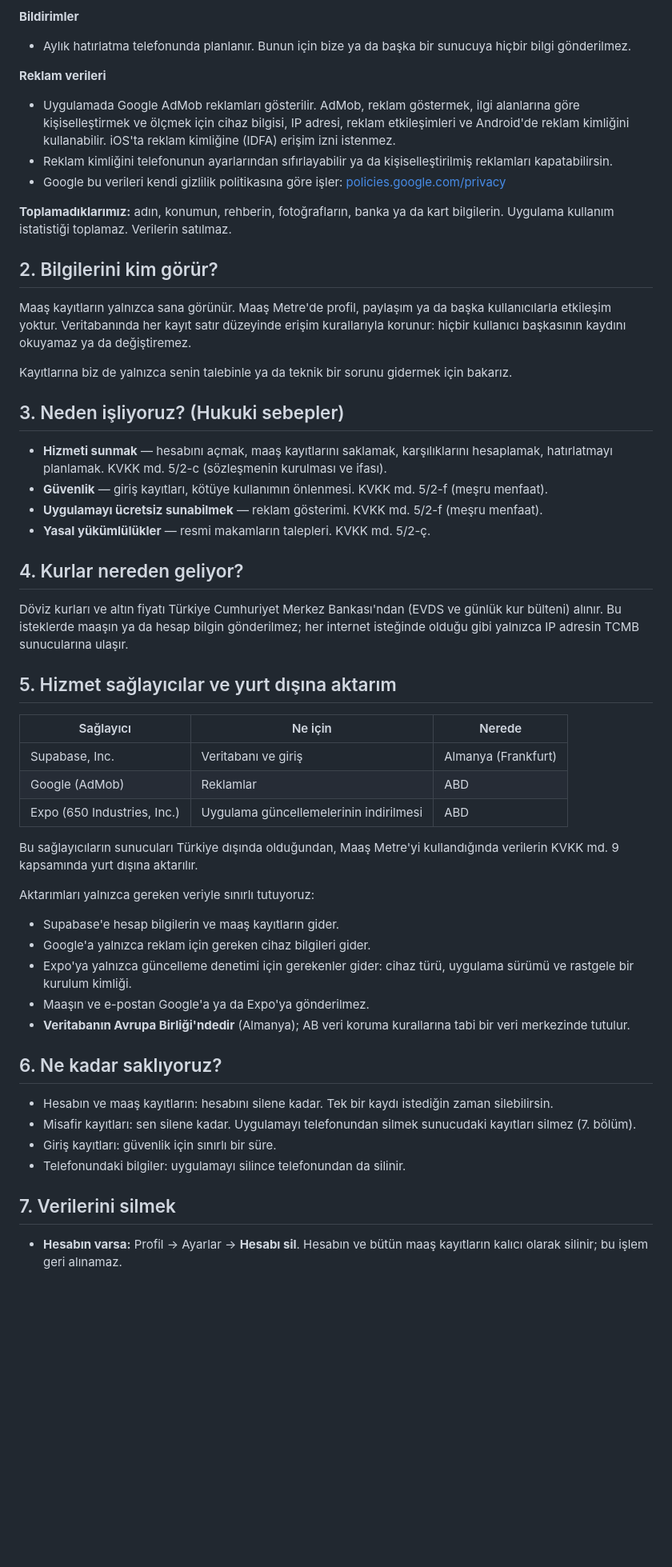
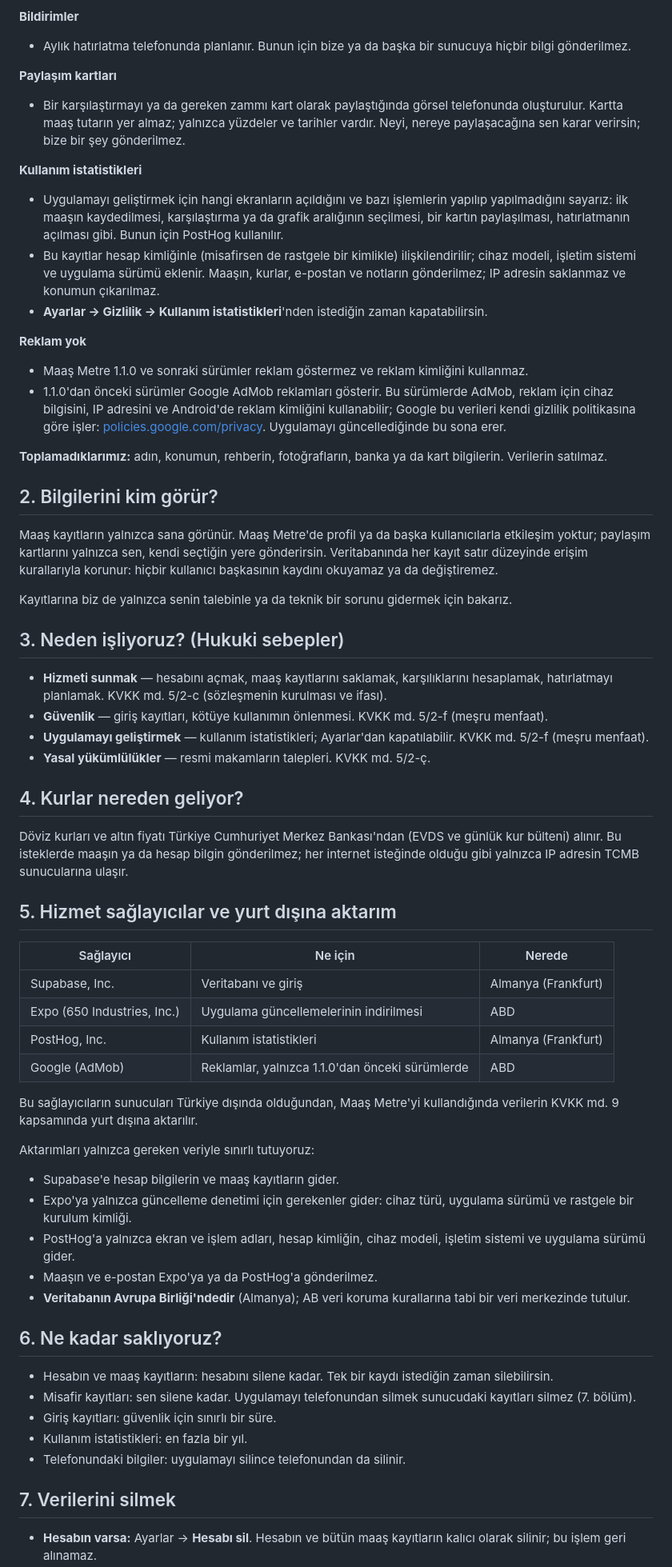
Before and after one commit to auratics/auratics, a Markdown page: maas-metre/privacy-policy.md, the part around one of its changes. Shown at 80% size. Rendered like a GitHub page; blank space fills up the shorter version.

Commit message:
docs(maas-metre): add usage statistics and drop ads from 1.1.0

```diff
--- a/maas-metre/privacy-policy.md
+++ b/maas-metre/privacy-policy.md
@@ -38,23 +38,41 @@ aydınlatma metni olarak da hazırlanmıştır.
 - Aylık hatırlatma telefonunda planlanır. Bunun için bize ya da başka bir
   sunucuya hiçbir bilgi gönderilmez.
 
-**Reklam verileri**
-- Uygulamada Google AdMob reklamları gösterilir. AdMob, reklam göstermek,
-  ilgi alanlarına göre kişiselleştirmek ve ölçmek için cihaz bilgisi, IP adresi, reklam etkileşimleri ve Android'de
-  reklam kimliğini kullanabilir. iOS'ta reklam kimliğine (IDFA) erişim izni
-  istenmez.
-- Reklam kimliğini telefonunun ayarlarından sıfırlayabilir ya da
-  kişiselleştirilmiş reklamları kapatabilirsin.
-- Google bu verileri kendi gizlilik politikasına göre işler:
-  [policies.google.com/privacy](https://policies.google.com/privacy)
+**Paylaşım kartları**
+- Bir karşılaştırmayı ya da gereken zammı kart olarak paylaştığında görsel
+  telefonunda oluşturulur. Kartta maaş tutarın yer almaz; yalnızca yüzdeler
+  ve tarihler vardır. Neyi, nereye paylaşacağına sen karar verirsin; bize bir
+  şey gönderilmez.
+
+**Kullanım istatistikleri**
+- Uygulamayı geliştirmek için hangi ekranların açıldığını ve bazı işlemlerin
+  yapılıp yapılmadığını sayarız: ilk maaşın kaydedilmesi, karşılaştırma ya da
+  grafik aralığının seçilmesi, bir kartın paylaşılması, hatırlatmanın açılması
+  gibi. Bunun için PostHog kullanılır.
+- Bu kayıtlar hesap kimliğinle (misafirsen de rastgele bir kimlikle)
+  ilişkilendirilir; cihaz modeli, işletim sistemi ve uygulama sürümü eklenir.
+  Maaşın, kurlar, e-postan ve notların gönderilmez; IP adresin saklanmaz ve
+  konumun çıkarılmaz.
+- **Ayarlar → Gizlilik → Kullanım istatistikleri**'nden istediğin zaman
+  kapatabilirsin.
+
+**Reklam yok**
+- Maaş Metre 1.1.0 ve sonraki sürümler reklam göstermez ve reklam kimliğini
+  kullanmaz.
+- 1.1.0'dan önceki sürümler Google AdMob reklamları gösterir. Bu sürümlerde
+  AdMob, reklam için cihaz bilgisini, IP adresini ve Android'de reklam
+  kimliğini kullanabilir; Google bu verileri kendi gizlilik politikasına göre
+  işler: [policies.google.com/privacy](https://policies.google.com/privacy).
+  Uygulamayı güncellediğinde bu sona erer.
 
 **Toplamadıklarımız:** adın, konumun, rehberin, fotoğrafların, banka ya da kart
-bilgilerin. Uygulama kullanım istatistiği toplamaz. Verilerin satılmaz.
+bilgilerin. Verilerin satılmaz.
 
 ## 2. Bilgilerini kim görür?
 
-Maaş kayıtların yalnızca sana görünür. Maaş Metre'de profil, paylaşım ya da
-başka kullanıcılarla etkileşim yoktur. Veritabanında her kayıt satır düzeyinde
+Maaş kayıtların yalnızca sana görünür. Maaş Metre'de profil ya da başka
+kullanıcılarla etkileşim yoktur; paylaşım kartlarını yalnızca sen, kendi
+seçtiğin yere gönderirsin. Veritabanında her kayıt satır düzeyinde
 erişim kurallarıyla korunur: hiçbir kullanıcı başkasının kaydını okuyamaz ya
 da değiştiremez.
 
@@ -68,8 +86,8 @@ için bakarız.
   ve ifası).
 - **Güvenlik** — giriş kayıtları, kötüye kullanımın önlenmesi. KVKK md. 5/2-f
   (meşru menfaat).
-- **Uygulamayı ücretsiz sunabilmek** — reklam gösterimi. KVKK md. 5/2-f
-  (meşru menfaat).
+- **Uygulamayı geliştirmek** — kullanım istatistikleri; Ayarlar'dan
+  kapatılabilir. KVKK md. 5/2-f (meşru menfaat).
 - **Yasal yükümlülükler** — resmi makamların talepleri. KVKK md. 5/2-ç.
 
 ## 4. Kurlar nereden geliyor?
@@ -84,8 +102,9 @@ sunucularına ulaşır.
 | Sağlayıcı | Ne için | Nerede |
 |---|---|---|
 | Supabase, Inc. | Veritabanı ve giriş | Almanya (Frankfurt) |
-| Google (AdMob) | Reklamlar | ABD |
 | Expo (650 Industries, Inc.) | Uygulama güncellemelerinin indirilmesi | ABD |
+| PostHog, Inc. | Kullanım istatistikleri | Almanya (Frankfurt) |
+| Google (AdMob) | Reklamlar, yalnızca 1.1.0'dan önceki sürümlerde | ABD |
 
 Bu sağlayıcıların sunucuları Türkiye dışında olduğundan, Maaş Metre'yi
 kullandığında verilerin KVKK md. 9 kapsamında yurt dışına aktarılır.
@@ -93,10 +112,11 @@ kullandığında verilerin KVKK md. 9 kapsamında yurt dışına aktarılır.
 Aktarımları yalnızca gereken veriyle sınırlı tutuyoruz:
 
 - Supabase'e hesap bilgilerin ve maaş kayıtların gider.
-- Google'a yalnızca reklam için gereken cihaz bilgileri gider.
 - Expo'ya yalnızca güncelleme denetimi için gerekenler gider: cihaz türü,
   uygulama sürümü ve rastgele bir kurulum kimliği.
-- Maaşın ve e-postan Google'a ya da Expo'ya gönderilmez.
+- PostHog'a yalnızca ekran ve işlem adları, hesap kimliğin, cihaz modeli,
+  işletim sistemi ve uygulama sürümü gider.
+- Maaşın ve e-postan Expo'ya ya da PostHog'a gönderilmez.
 - **Veritabanın Avrupa Birliği'ndedir** (Almanya); AB veri koruma kurallarına
   tabi bir veri merkezinde tutulur.
 
@@ -107,9 +127,10 @@ Aktarımları yalnızca gereken veriyle sınırlı tutuyoruz:
 - Misafir kayıtları: sen silene kadar. Uygulamayı telefonundan silmek
   sunucudaki kayıtları silmez (7. bölüm).
 - Giriş kayıtları: güvenlik için sınırlı bir süre.
+- Kullanım istatistikleri: en fazla bir yıl.
 - Telefonundaki bilgiler: uygulamayı silince telefonundan da silinir.
 
 ## 7. Verilerini silmek
 
-- **Hesabın varsa:** Profil → Ayarlar → **Hesabı sil**. Hesabın ve bütün maaş
+- **Hesabın varsa:** Ayarlar → **Hesabı sil**. Hesabın ve bütün maaş
   kayıtların kalıcı olarak silinir; bu işlem geri alınamaz.
```
Also changed, not shown: other parts of maas-metre/privacy-policy.md (+3 -3 lines).
